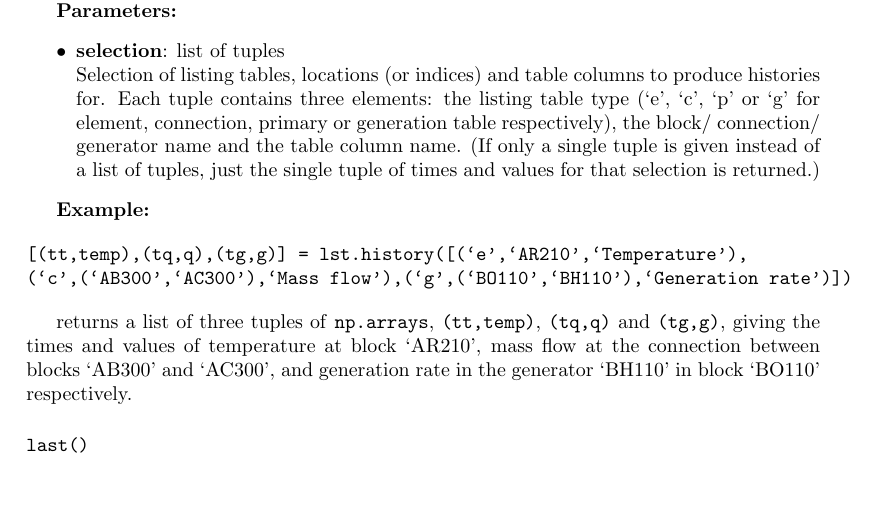
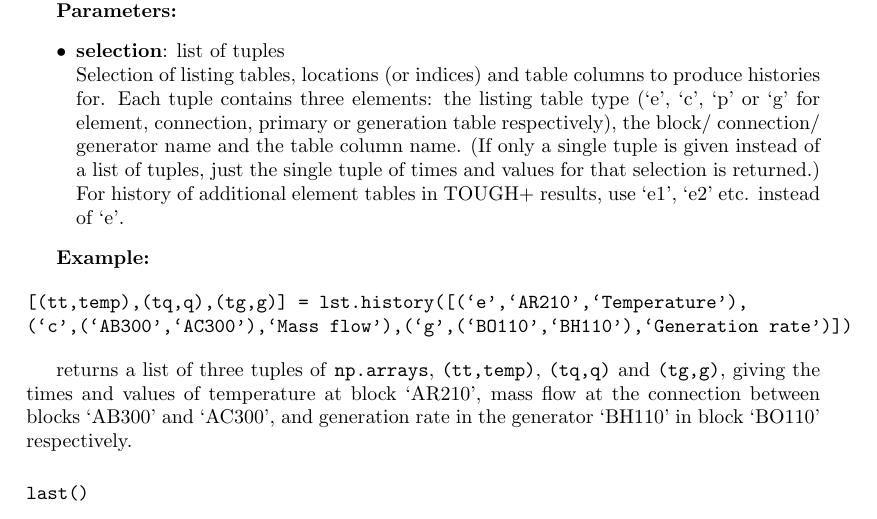
Before and after one commit to acroucher/PyTOUGH, a LaTeX thesis (doc/PyTOUGH-guide.tex, which reads doc/t2listing.tex): part of page 73 of 86, cut so that both start at the same text, the shorter picture padded with empty space. Compiled offline with pdfLaTeX; a missing bibliography style is replaced by a similar one.

Commit message:
doc/t2listing.tex: further update to documentation, regarding history from TOUGH+ output

```diff
--- a/doc/t2listing.tex
+++ b/doc/t2listing.tex
@@ -166,7 +166,7 @@ Returns a list of time histories (as \texttt{np.arrays}) for specified locations
 \textbf{Parameters:}
 \begin{itemize}
 \item \textbf{selection}: list of tuples\\
-  Selection of listing tables, locations (or indices) and table columns to produce histories for.  Each tuple contains three elements: the listing table type (`e', `c', `p' or `g' for element, connection, primary or generation table respectively), the block/ connection/ generator name and the table column name.  (If only a single tuple is given instead of a list of tuples, just the single tuple of times and values for that selection is returned.)
+  Selection of listing tables, locations (or indices) and table columns to produce histories for.  Each tuple contains three elements: the listing table type (`e', `c', `p' or `g' for element, connection, primary or generation table respectively), the block/ connection/ generator name and the table column name.  (If only a single tuple is given instead of a list of tuples, just the single tuple of times and values for that selection is returned.)  For history of additional element tables in TOUGH+ results, use `e1', `e2' etc. instead of `e'.
 \end{itemize}
 
 \textbf{Example:}
```
